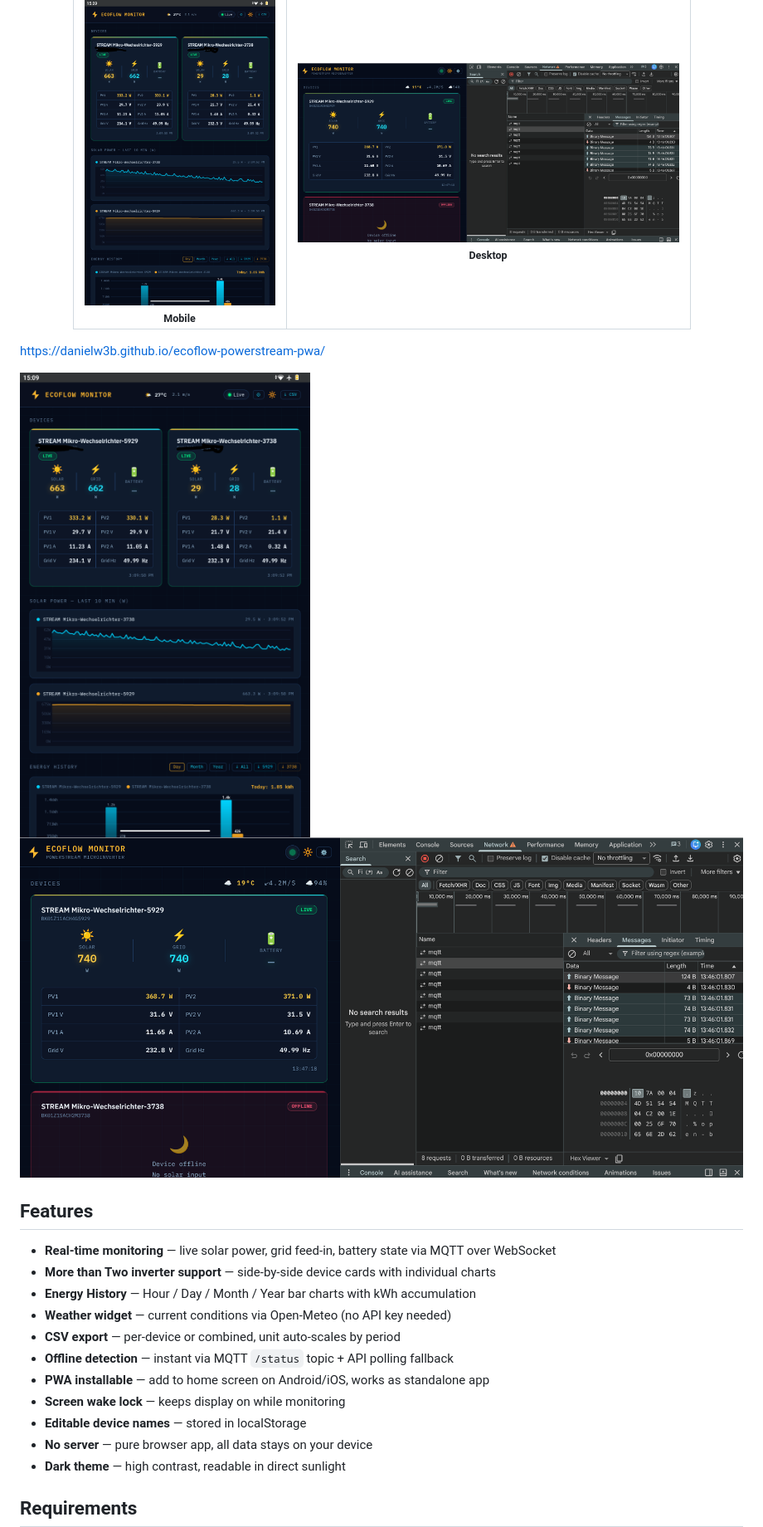
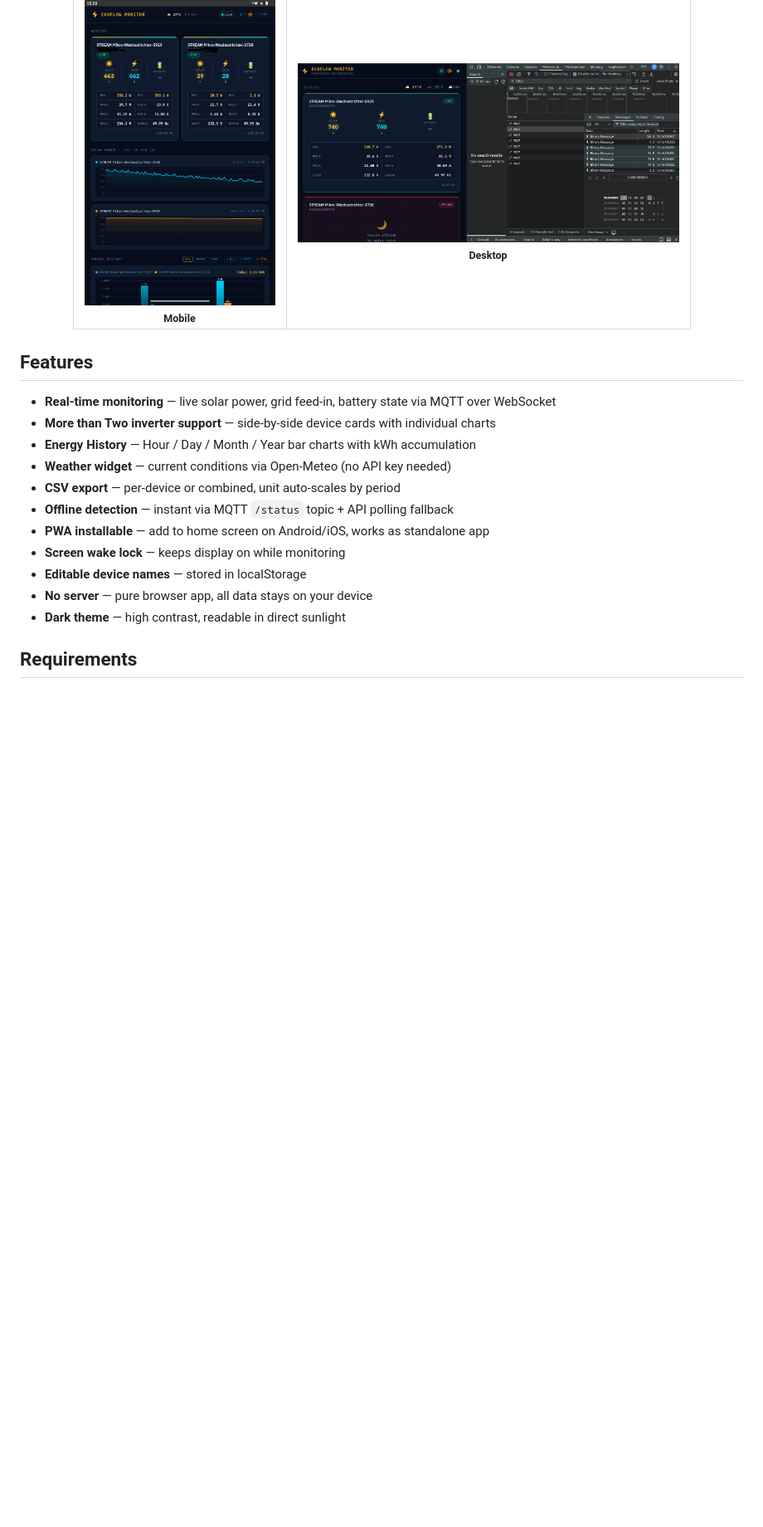
Before and after one commit to danielw3b/ecoflow-powerstream-pwa, a Markdown page: README.md, the part around one of its changes. Shown at 83% size. Drawn GitHub-style; blank space fills up the shorter version.

```diff
--- a/README.md
+++ b/README.md
@@ -15,11 +11,6 @@ No server required — runs entirely in your browser.
 </tr>
 </table>
 </div>
-
-https://danielw3b.github.io/ecoflow-powerstream-pwa/
-
-![EcoFlow Monitor Screenshot](screenshot-mobile.png)
-![EcoFlow Monitor Screenshot](screenshot.png)
 
 ## Features
 
```
Also changed, not shown: other parts of README.md (+3 -7 lines).
